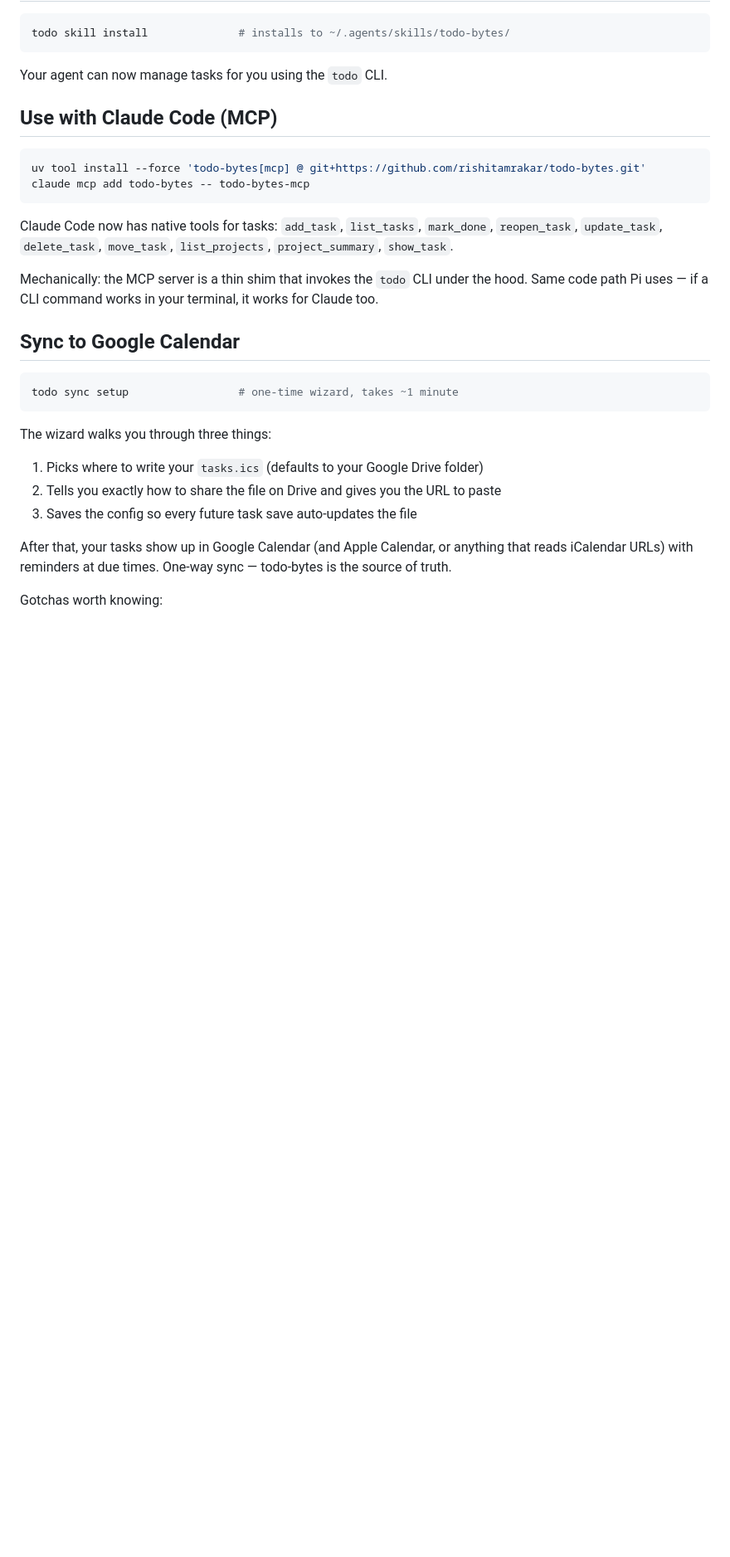
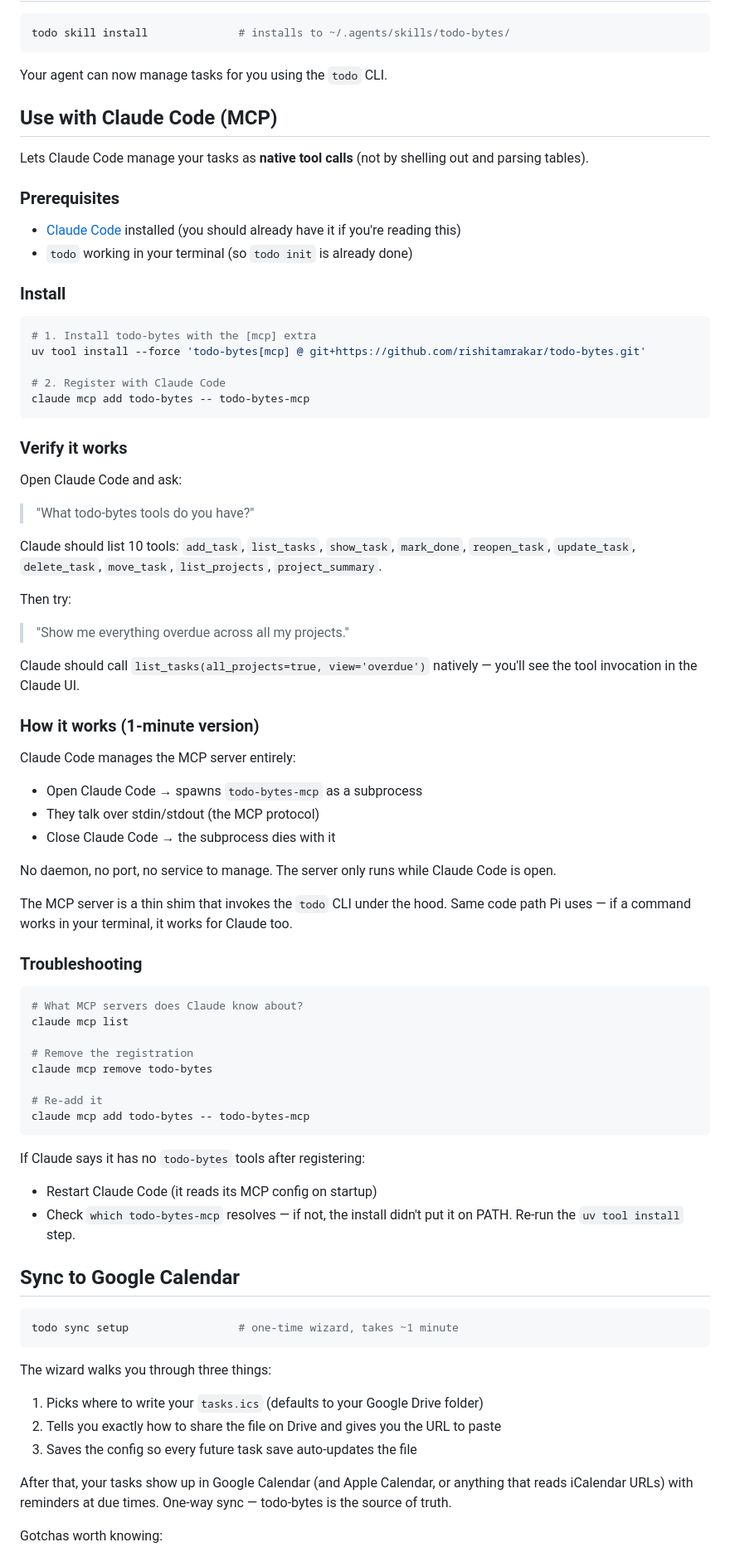
Before and after one commit to rishitamrakar/todo-bytes, a Markdown page: README.md, the part around the change. Shown at 83% size. GitHub-like rendering; blank space fills up the shorter version.

Commit message:
docs: expand MCP setup section with prerequisites, verify, troubleshooting
The earlier version had the bare minimum (two commands). Now covers:
- Prerequisites (Claude Code installed, todo init done)
- Setup commands with comments
- How to verify it actually works (test prompts to ask Claude)
- 1-minute explanation of the lifecycle (no daemon, no port)
- Troubleshooting (claude mcp list / remove / re-add, restart Claude)

Bar: anyone installing should be able to follow this without prior MCP knowledge.

````diff
--- a/README.md
+++ b/README.md
@@ -62,14 +62,65 @@ Your agent can now manage tasks for you using the `todo` CLI.
 
 ## Use with Claude Code (MCP)
 
+Lets Claude Code manage your tasks as **native tool calls** (not by shelling out and parsing tables).
+
+### Prerequisites
+
+- [Claude Code](https://docs.anthropic.com/en/docs/claude-code) installed (you should already have it if you're reading this)
+- `todo` working in your terminal (so `todo init` is already done)
+
+### Install
+
 ```bash
+# 1. Install todo-bytes with the [mcp] extra
 uv tool install --force 'todo-bytes[mcp] @ git+https://github.com/rishitamrakar/todo-bytes.git'
+
+# 2. Register with Claude Code
 claude mcp add todo-bytes -- todo-bytes-mcp
 ```
 
-Claude Code now has native tools for tasks: `add_task`, `list_tasks`, `mark_done`, `reopen_task`, `update_task`, `delete_task`, `move_task`, `list_projects`, `project_summary`, `show_task`.
+### Verify it works
 
-Mechanically: the MCP server is a thin shim that invokes the `todo` CLI under the hood. Same code path Pi uses — if a CLI command works in your terminal, it works for Claude too.
+Open Claude Code and ask:
+
+> "What todo-bytes tools do you have?"
+
+Claude should list 10 tools: `add_task`, `list_tasks`, `show_task`, `mark_done`, `reopen_task`, `update_task`, `delete_task`, `move_task`, `list_projects`, `project_summary`.
+
+Then try:
+
+> "Show me everything overdue across all my projects."
+
+Claude should call `list_tasks(all_projects=true, view='overdue')` natively — you'll see the tool invocation in the Claude UI.
+
+### How it works (1-minute version)
+
+Claude Code manages the MCP server entirely:
+
+- Open Claude Code → spawns `todo-bytes-mcp` as a subprocess
+- They talk over stdin/stdout (the MCP protocol)
+- Close Claude Code → the subprocess dies with it
+
+No daemon, no port, no service to manage. The server only runs while Claude Code is open.
+
+The MCP server is a thin shim that invokes the `todo` CLI under the hood. Same code path Pi uses — if a command works in your terminal, it works for Claude too.
+
+### Troubleshooting
+
+```bash
+# What MCP servers does Claude know about?
+claude mcp list
+
+# Remove the registration
+claude mcp remove todo-bytes
+
+# Re-add it
+claude mcp add todo-bytes -- todo-bytes-mcp
+```
+
+If Claude says it has no `todo-bytes` tools after registering:
+- Restart Claude Code (it reads its MCP config on startup)
+- Check `which todo-bytes-mcp` resolves — if not, the install didn't put it on PATH. Re-run the `uv tool install` step.
 
 ## Sync to Google Calendar
 
````
